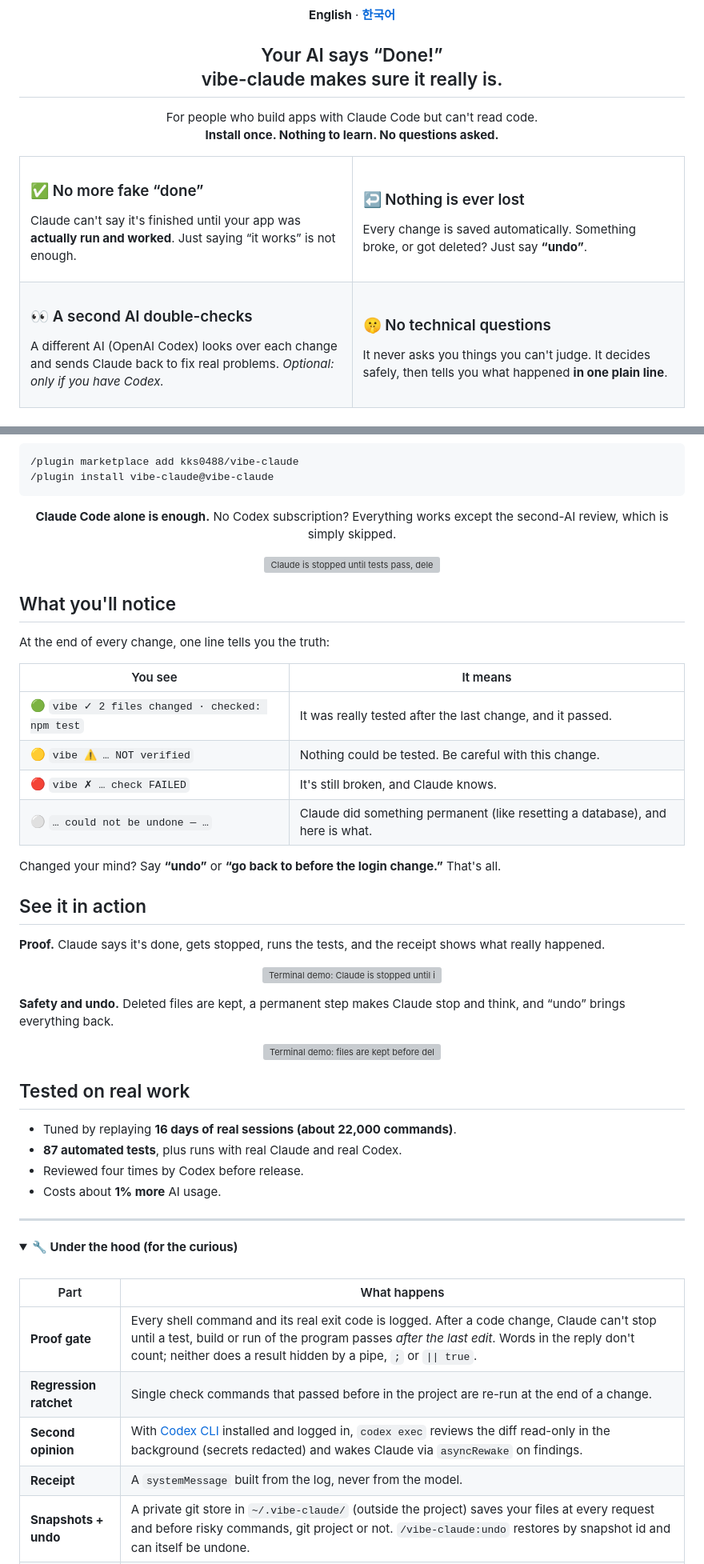
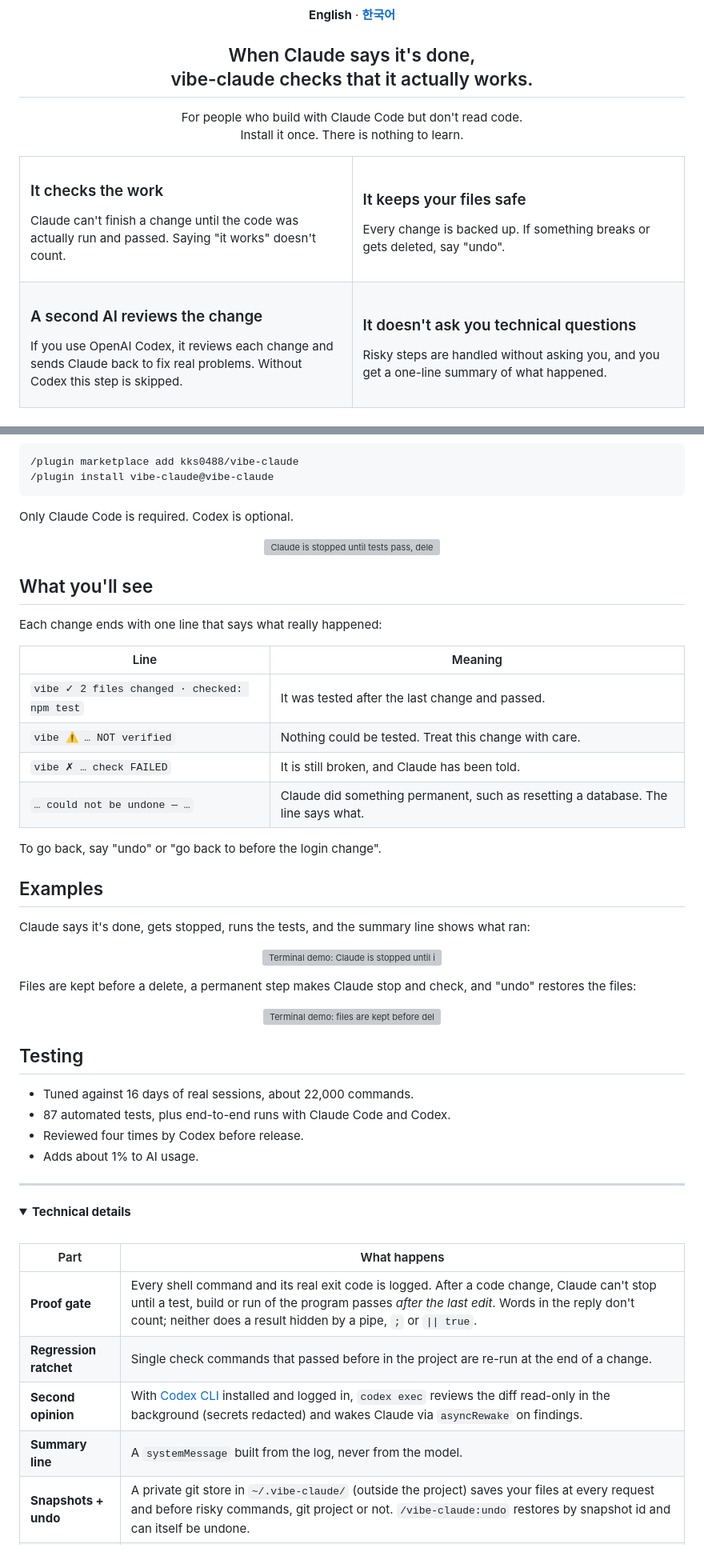
Before and after one commit to kks0488/vibe-claude, a Markdown page: README.md, 2 parts joined by grey strips. Shown at 80% size. Rendered like a GitHub page; folded sections open; grey boxes are pictures that could not be loaded.

````diff
--- a/README.md
+++ b/README.md
@@ -6,39 +6,39 @@
   <b>English</b> · <a href="README.ko.md"><b>한국어</b></a>
 </p>
 
-<h2 align="center">Your AI says “Done!”<br>vibe-claude makes sure it really is.</h2>
+<h2 align="center">When Claude says it's done,<br>vibe-claude checks that it actually works.</h2>
 
 <p align="center">
-  For people who build apps with Claude Code but can't read code.<br>
-  <b>Install once. Nothing to learn. No questions asked.</b>
+  For people who build with Claude Code but don't read code.<br>
+  Install it once. There is nothing to learn.
 </p>
 
 <table>
 <tr>
 <td width="50%" valign="top">
 
-### ✅ No more fake “done”
-Claude can't say it's finished until your app was **actually run and worked**. Just saying “it works” is not enough.
+### It checks the work
+Claude can't finish a change until the code was actually run and passed. Saying "it works" doesn't count.
 
 </td>
 <td width="50%" valign="top">
 
-### ↩️ Nothing is ever lost
-Every change is saved automatically. Something broke, or got deleted? Just say **“undo”**.
+### It keeps your files safe
+Every change is backed up. If something breaks or gets deleted, say "undo".
 
 </td>
 </tr>
 <tr>
 <td width="50%" valign="top">
 
-### 👀 A second AI double-checks
-A different AI (OpenAI Codex) looks over each change and sends Claude back to fix real problems. *Optional: only if you have Codex.*
+### A second AI reviews the change
+If you use OpenAI Codex, it reviews each change and sends Claude back to fix real problems. Without Codex this step is skipped.
 
 </td>
 <td width="50%" valign="top">
 
-### 🤫 No technical questions
-It never asks you things you can't judge. It decides safely, then tells you what happened **in one plain line**.
+### It doesn't ask you technical questions
+Risky steps are handled without asking you, and you get a one-line summary of what happened.
 
 </td>
 </tr>
@@ -51,46 +53,46 @@ It never asks you things you can't judge. It decides safely, then tells you what
 /plugin install vibe-claude@vibe-claude
 ```
 
-<p align="center"><b>Claude Code alone is enough.</b> No Codex subscription? Everything works except the second-AI review, which is simply skipped.</p>
+Only Claude Code is required. Codex is optional.
 
 <p align="center">
   <img src="assets/demo.gif" alt="Claude is stopped until tests pass, deleted files come back with undo, a second AI reviews the change" width="100%">
 </p>
 
-## What you'll notice
+## What you'll see
 
-At the end of every change, one line tells you the truth:
+Each change ends with one line that says what really happened:
 
-| You see | It means |
+| Line | Meaning |
 | --- | --- |
-| 🟢 `vibe ✓ 2 files changed · checked: npm test` | It was really tested after the last change, and it passed. |
-| 🟡 `vibe ⚠ … NOT verified` | Nothing could be tested. Be careful with this change. |
-| 🔴 `vibe ✗ … check FAILED` | It's still broken, and Claude knows. |
-| ⚪ `… could not be undone — …` | Claude did something permanent (like resetting a database), and here is what. |
+| `vibe ✓ 2 files changed · checked: npm test` | It was tested after the last change and passed. |
+| `vibe ⚠ … NOT verified` | Nothing could be tested. Treat this change with care. |
+| `vibe ✗ … check FAILED` | It is still broken, and Claude has been told. |
+| `… could not be undone — …` | Claude did something permanent, such as resetting a database. The line says what. |
 
-Changed your mind? Say **“undo”** or **“go back to before the login change.”** That's all.
+To go back, say "undo" or "go back to before the login change".
 
-## See it in action
+## Examples
 
-**Proof.** Claude says it's done, gets stopped, runs the tests, and the receipt shows what really happened.
+Claude says it's done, gets stopped, runs the tests, and the summary line shows what ran:
 
 <p align="center"><img src="assets/demo-proof.svg" alt="Terminal demo: Claude is stopped until it actually tests the change" width="100%"></p>
 
-**Safety and undo.** Deleted files are kept, a permanent step makes Claude stop and think, and “undo” brings everything back.
+Files are kept before a delete, a permanent step makes Claude stop and check, and "undo" restores the files:
 
 <p align="center"><img src="assets/demo-guard.svg" alt="Terminal demo: files are kept before deleting, and undo restores them" width="100%"></p>
 
-## Tested on real work
+## Testing
 
-- Tuned by replaying **16 days of real sessions (about 22,000 commands)**.
-- **87 automated tests**, plus runs with real Claude and real Codex.
+- Tuned against 16 days of real sessions, about 22,000 commands.
+- 87 automated tests, plus end-to-end runs with Claude Code and Codex.
 - Reviewed four times by Codex before release.
-- Costs about **1% more** AI usage.
+- Adds about 1% to AI usage.
 
 ---
 
 <details>
-<summary><b>🔧 Under the hood (for the curious)</b></summary>
+<summary><b>Technical details</b></summary>
 
 <br>
 
@@ -99,7 +101,7 @@ Changed your mind? Say **“undo”** or **“go back to before the login change
 | **Proof gate** | Every shell command and its real exit code is logged. After a code change, Claude can't stop until a test, build or run of the program passes *after the last edit*. Words in the reply don't count; neither does a result hidden by a pipe, `;` or `\|\| true`. |
 | **Regression ratchet** | Single check commands that passed before in the project are re-run at the end of a change. |
 | **Second opinion** | With [Codex CLI](https://github.com/openai/codex) installed and logged in, `codex exec` reviews the diff read-only in the background (secrets redacted) and wakes Claude via `asyncRewake` on findings. |
-| **Receipt** | A `systemMessage` built from the log, never from the model. |
+| **Summary line** | A `systemMessage` built from the log, never from the model. |
 | **Snapshots + undo** | A private git store in `~/.vibe-claude/` (outside the project) saves your files at every request and before risky commands, git project or not. `/vibe-claude:undo` restores by snapshot id and can itself be undone. |
 | **Trash** | Files a delete would remove that snapshots don't cover (git-ignored, over 5 MB, outside the project; up to 300 MB) are copied to a 7-day trash first. |
 | **Guard** | Irreversible steps (database resets, force pushes, cloud deletes, branch deletes) are denied once with a reason so Claude decides from the conversation; the identical retry goes through and the receipt reports it. Deleting the project, home folder or disk is always refused. |
````
Also changed, not shown: other parts of README.md (+3 -1 lines), README.ko.md (+32 -30 lines).
